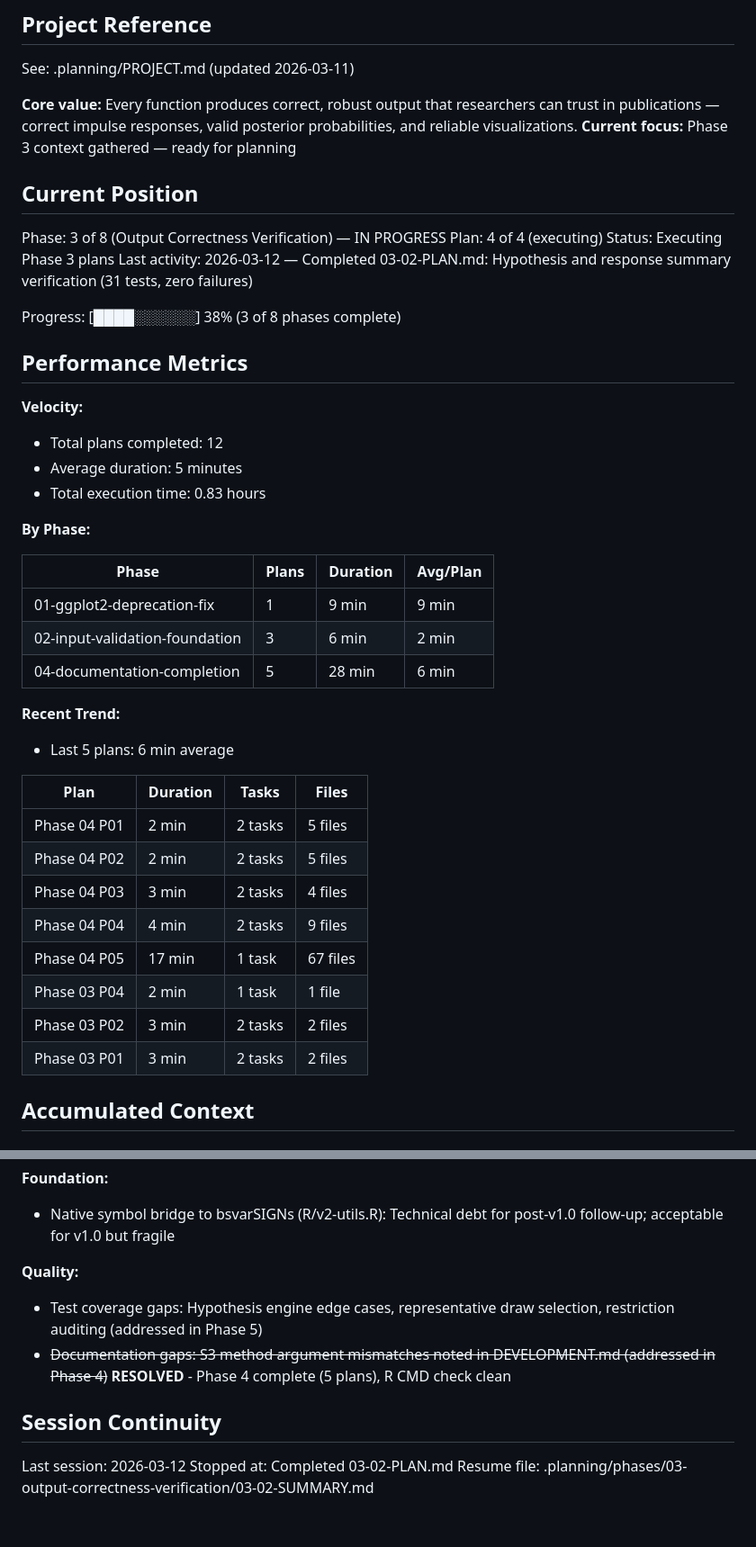
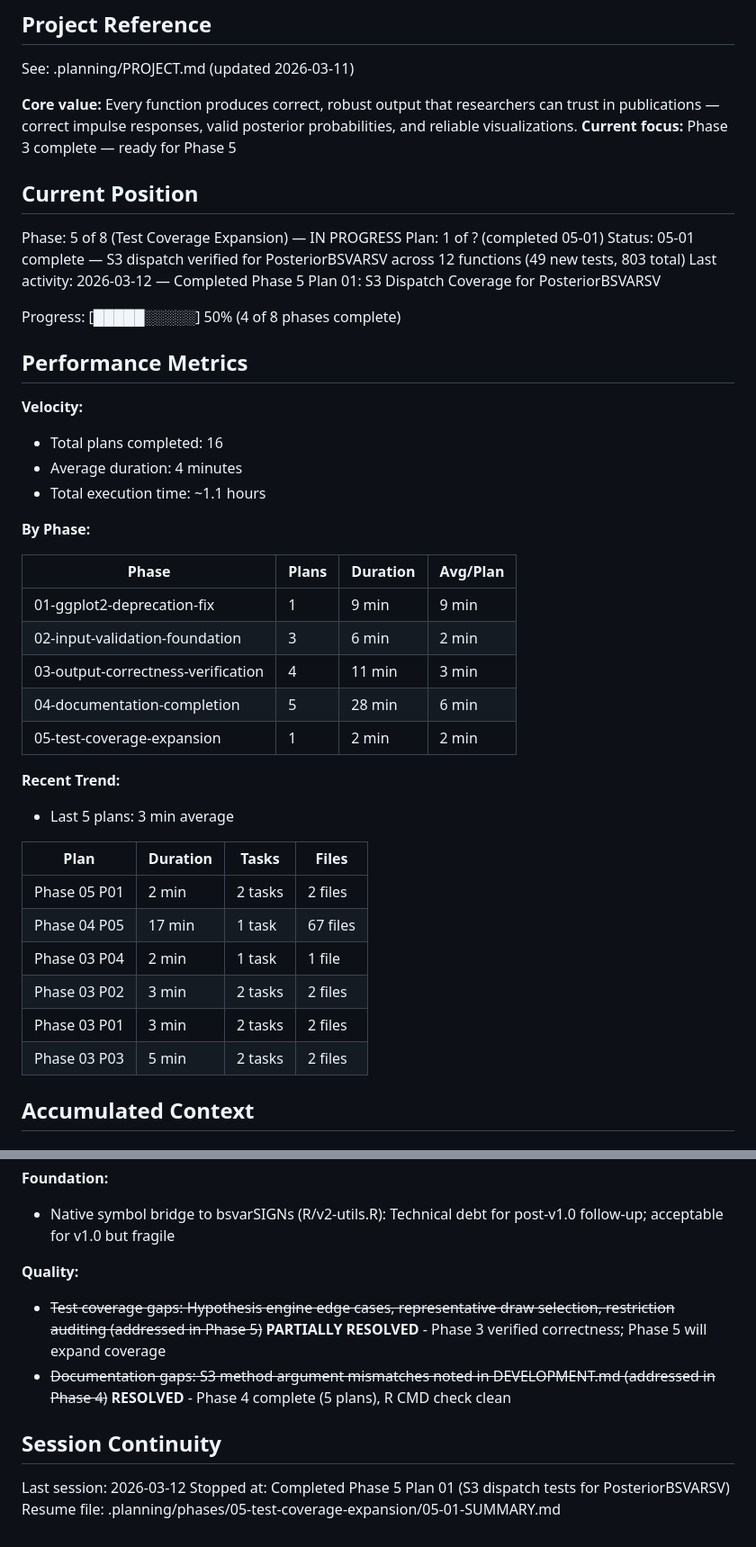
Before and after one commit to DavidZenz/bsvarPost, a Markdown page: .planning/STATE.md, 2 parts joined by grey strips. Shown at 90% size. Rendered like a GitHub page.

Commit message:
docs(05-01): complete S3 dispatch coverage plan for PosteriorBSVARSV
- SUMMARY.md created with 49 new assertions across 12 functions
- STATE.md updated: Phase 5 Plan 1 complete, decisions recorded

```diff
--- a/.planning/STATE.md
+++ b/.planning/STATE.md
@@ -5,23 +5,23 @@
 See: .planning/PROJECT.md (updated 2026-03-11)
 
 **Core value:** Every function produces correct, robust output that researchers can trust in publications — correct impulse responses, valid posterior probabilities, and reliable visualizations.
-**Current focus:** Phase 3 context gathered — ready for planning
+**Current focus:** Phase 3 complete — ready for Phase 5
 
 ## Current Position
 
-Phase: 3 of 8 (Output Correctness Verification) — IN PROGRESS
-Plan: 4 of 4 (executing)
-Status: Executing Phase 3 plans
-Last activity: 2026-03-12 — Completed 03-02-PLAN.md: Hypothesis and response summary verification (31 tests, zero failures)
+Phase: 5 of 8 (Test Coverage Expansion) — IN PROGRESS
+Plan: 1 of ? (completed 05-01)
+Status: 05-01 complete — S3 dispatch verified for PosteriorBSVARSV across 12 functions (49 new tests, 803 total)
+Last activity: 2026-03-12 — Completed Phase 5 Plan 01: S3 Dispatch Coverage for PosteriorBSVARSV
 
-Progress: [████░░░░░░] 38% (3 of 8 phases complete)
+Progress: [█████░░░░░] 50% (4 of 8 phases complete)
 
 ## Performance Metrics
 
 **Velocity:**
-- Total plans completed: 12
-- Average duration: 5 minutes
-- Total execution time: 0.83 hours
+- Total plans completed: 16
+- Average duration: 4 minutes
+- Total execution time: ~1.1 hours
 
 **By Phase:**
 
@@ -29,21 +29,21 @@ Progress: [████░░░░░░] 38% (3 of 8 phases complete)
 |-------|-------|----------|----------|
 | 01-ggplot2-deprecation-fix | 1 | 9 min | 9 min |
 | 02-input-validation-foundation | 3 | 6 min | 2 min |
+| 03-output-correctness-verification | 4 | 11 min | 3 min |
 | 04-documentation-completion | 5 | 28 min | 6 min |
+| 05-test-coverage-expansion | 1 | 2 min | 2 min |
 
 **Recent Trend:**
-- Last 5 plans: 6 min average
+- Last 5 plans: 3 min average
 
 | Plan | Duration | Tasks | Files |
 |------|----------|-------|-------|
-| Phase 04 P01 | 2 min | 2 tasks | 5 files |
-| Phase 04 P02 | 2 min | 2 tasks | 5 files |
-| Phase 04 P03 | 3 min | 2 tasks | 4 files |
-| Phase 04 P04 | 4 min | 2 tasks | 9 files |
+| Phase 05 P01 | 2 min | 2 tasks | 2 files |
 | Phase 04 P05 | 17 min | 1 task | 67 files |
 | Phase 03 P04 | 2 min | 1 task | 1 file |
 | Phase 03 P02 | 3 min | 2 tasks | 2 files |
 | Phase 03 P01 | 3 min | 2 tasks | 2 files |
+| Phase 03 P03 | 5 min | 2 tasks | 2 files |
 
 ## Accumulated Context
 
@@ -99,11 +104,11 @@ None yet.
 - Native symbol bridge to bsvarSIGNs (R/v2-utils.R): Technical debt for post-v1.0 follow-up; acceptable for v1.0 but fragile
 
 **Quality:**
-- Test coverage gaps: Hypothesis engine edge cases, representative draw selection, restriction auditing (addressed in Phase 5)
+- ~~Test coverage gaps: Hypothesis engine edge cases, representative draw selection, restriction auditing (addressed in Phase 5)~~ **PARTIALLY RESOLVED** - Phase 3 verified correctness; Phase 5 will expand coverage
 - ~~Documentation gaps: S3 method argument mismatches noted in DEVELOPMENT.md (addressed in Phase 4)~~ **RESOLVED** - Phase 4 complete (5 plans), R CMD check clean
 
 ## Session Continuity
 
 Last session: 2026-03-12
-Stopped at: Completed 03-02-PLAN.md
-Resume file: .planning/phases/03-output-correctness-verification/03-02-SUMMARY.md
+Stopped at: Completed Phase 5 Plan 01 (S3 dispatch tests for PosteriorBSVARSV)
+Resume file: .planning/phases/05-test-coverage-expansion/05-01-SUMMARY.md
```
Also changed, not shown: other parts of .planning/STATE.md (+5 -0 lines), 1 other file.
